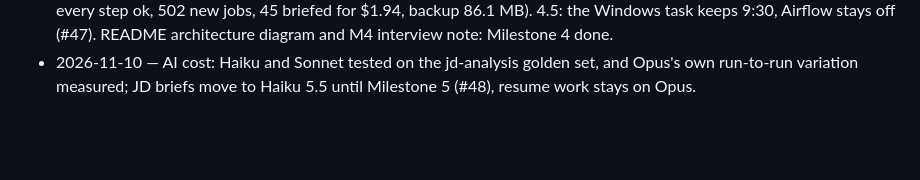
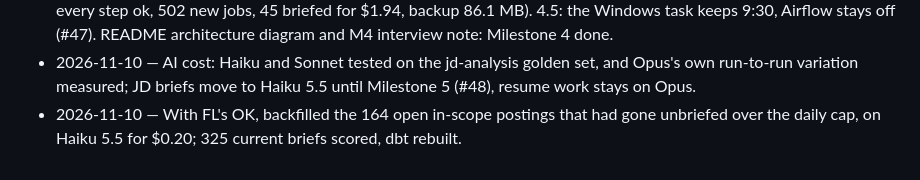
Before and after one commit to fyaiplayground-bit/de-job-hunt-agent, a Markdown page: docs/STATUS.md, the part around the change. GitHub-like rendering; blank space fills up the shorter version.

```diff
--- a/docs/STATUS.md
+++ b/docs/STATUS.md
@@ -135,3 +135,4 @@ Standing facts: JD briefs run on Claude Haiku 5.5 (`JD_ANALYSIS_MODEL` in `.env`
 - 2026-11-09 — Step 4.4: Airflow 3.3.2 in Docker runs the daily steps as a DAG, triggered by hand; run 12 green, backup fixed for the container and restore-checked (#46).
 - 2026-11-10 — Laptop asleep until 19:06; the catch-up ran at 19:12 (run 13, first Windows run on the saved steps: every step ok, 502 new jobs, 45 briefed for $1.94, backup 86.1 MB). 4.5: the Windows task keeps 9:30, Airflow stays off (#47). README architecture diagram and M4 interview note: Milestone 4 done.
 - 2026-11-10 — AI cost: Haiku and Sonnet tested on the jd-analysis golden set, and Opus's own run-to-run variation measured; JD briefs move to Haiku 5.5 until Milestone 5 (#48), resume work stays on Opus.
+- 2026-11-10 — With FL's OK, backfilled the 164 open in-scope postings that had gone unbriefed over the daily cap, on Haiku 5.5 for $0.20; 325 current briefs scored, dbt rebuilt.
```
Also changed, not shown: docs/JOURNAL.md (+8 -0 lines).
